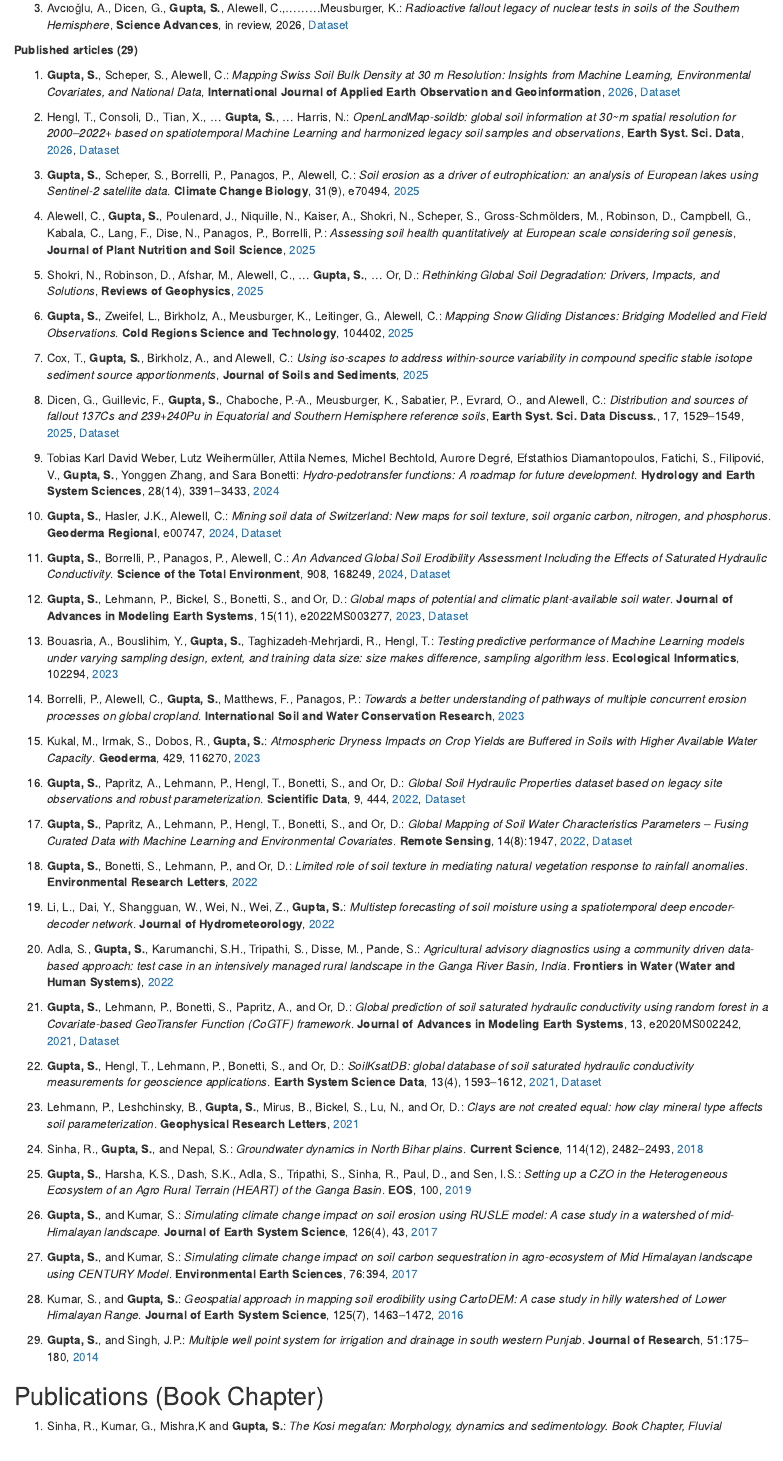
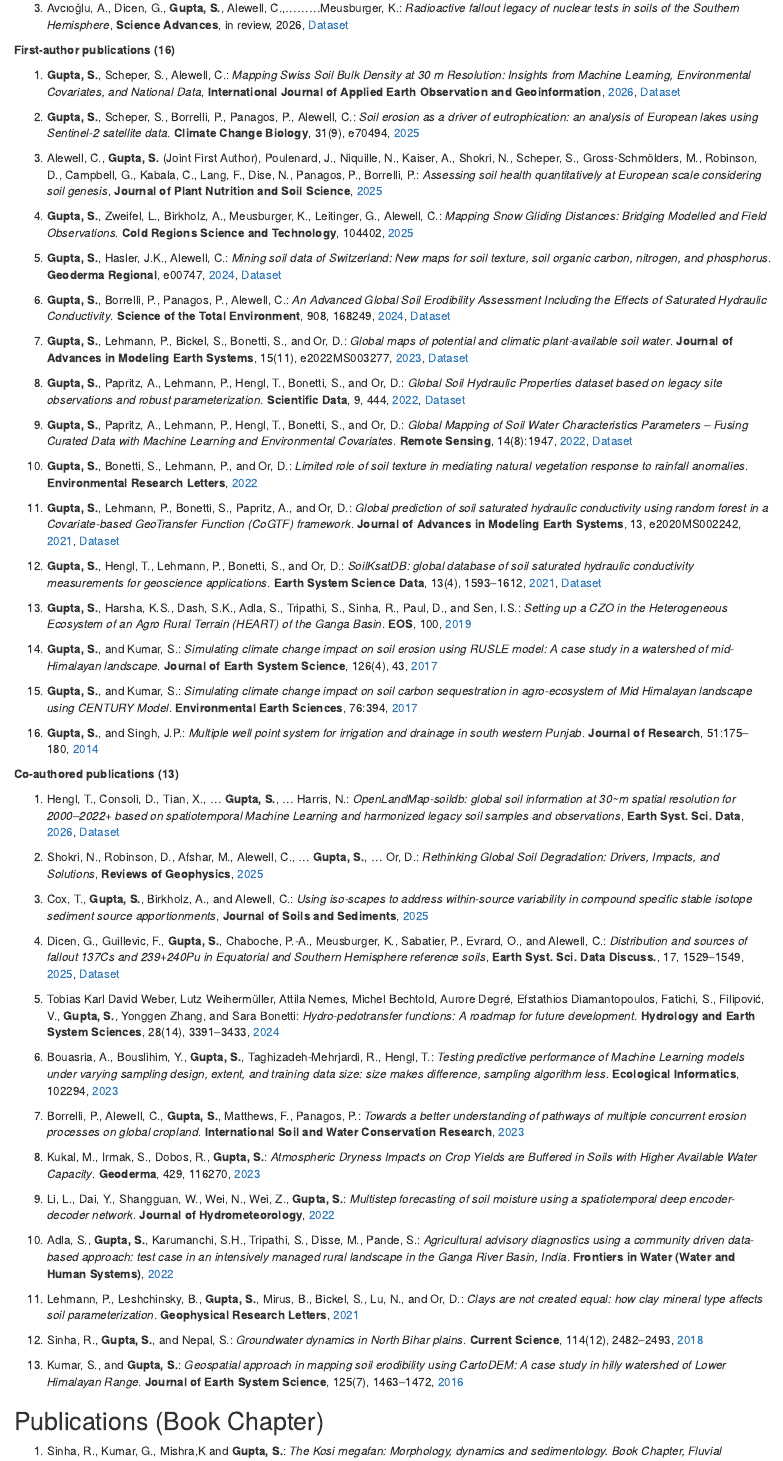
Before and after one commit to ETHZ-repositories/aboutme, an R Markdown document (Index.Rmd): the page in a window 1100 px wide, from 1200 px down. Rendered offline with R 4.5, knitr and Pandoc, with nearby package versions; drawn as R Markdown's standard HTML page in place of the format the file asks for.

Commit message:
Update Index.Rmd

```diff
--- a/Index.Rmd
+++ b/Index.Rmd
@@ -77,67 +77,70 @@ B.tech in Agricultural Engineering | July 2009 - June 2013
 
 3. Avcıoğlu, A., Dicen, G., **Gupta, S.**, Alewell, C.,.........Meusburger, K.: *Radioactive fallout legacy of nuclear tests in soils of the Southern Hemisphere*, **Science Advances**, in review, 2026, [Dataset](https://zenodo.org/records/18492750)
 
-
-**Published articles (29)**
+**First-author publications (16)**
 
 1. **Gupta, S.**, Scheper, S., Alewell, C.: *Mapping Swiss Soil Bulk Density at 30 m Resolution: Insights from Machine
 Learning, Environmental Covariates, and National Data*,  **International Journal of Applied Earth Observation and Geoinformation**, [2026](https://www.sciencedirect.com/science/article/pii/S1569843226000282), [Dataset](https://doi.org/10.5281/zenodo.15274427)
 
-2. Hengl, T., Consoli, D., Tian, X., ... **Gupta, S.**, ... Harris, N.: *OpenLandMap-soildb: global soil information at 30~m spatial resolution for 2000--2022+ based on spatiotemporal Machine Learning and harmonized legacy soil samples and observations*, **Earth Syst. Sci. Data**, [2026](https://essd.copernicus.org/articles/18/989/2026/essd-18-989-2026.html), [Dataset](https://zenodo.org/records/15470432)
+2. **Gupta, S.**, Scheper, S., Borrelli, P., Panagos, P., Alewell, C.: *Soil erosion as a driver of eutrophication: an analysis of European lakes using Sentinel-2 satellite data*. **Climate Change Biology**, 31(9), e70494, [2025](https://onlinelibrary.wiley.com/doi/full/10.1111/gcb.70494)
 
-3. **Gupta, S.**, Scheper, S., Borrelli, P., Panagos, P., Alewell, C.: *Soil erosion as a driver of eutrophication: an analysis of European lakes using Sentinel-2 satellite data*. **Climate Change Biology**, 31(9), e70494, [2025](https://onlinelibrary.wiley.com/doi/full/10.1111/gcb.70494)
+3. Alewell, C., **Gupta, S.** (Joint First Author), Poulenard, J., Niquille, N., Kaiser, A., Shokri, N., Scheper, S., Gross-Schmölders, M., Robinson, D., Campbell, G., Kabala, C., Lang, F., Dise, N., Panagos, P., Borrelli, P.: *Assessing soil health quantitatively at European scale considering soil genesis*, **Journal of Plant Nutrition and Soil Science**, [2025](https://doi.org/10.1002/jpln.70034)
 
-4. Alewell, C., **Gupta, S.**, Poulenard, J., Niquille, N., Kaiser, A., Shokri, N., Scheper, S., Gross-Schmölders, M., Robinson, D., Campbell, G., Kabala, C., Lang, F., Dise, N., Panagos, P., Borrelli, P.: *Assessing soil health quantitatively at European scale considering soil genesis*, **Journal of Plant Nutrition and Soil Science**, [2025](https://doi.org/10.1002/jpln.70034)
+4. **Gupta, S.**, Zweifel, L., Birkholz, A., Meusburger, K., Leitinger, G., Alewell, C.: *Mapping Snow Gliding Distances: Bridging Modelled and Field Observations*. **Cold Regions Science and Technology**, 104402, [2025](https://www.sciencedirect.com/science/article/pii/S0165232X24002830)
 
-5. Shokri, N., Robinson, D., Afshar, M., Alewell, C., ... **Gupta, S.**, ... Or, D.: *Rethinking Global Soil Degradation: Drivers, Impacts, and Solutions*, **Reviews of Geophysics**, [2025](https://agupubs.onlinelibrary.wiley.com/doi/10.1029/2025RG000883)
+5. **Gupta, S.**, Hasler, J.K., Alewell, C.: *Mining soil data of Switzerland: New maps for soil texture, soil organic carbon, nitrogen, and phosphorus*. **Geoderma Regional**, e00747, [2024](https://www.sciencedirect.com/science/article/pii/S2352009423001438), [Dataset](https://zenodo.org/record/7821650)
 
-6. **Gupta, S.**, Zweifel, L., Birkholz, A., Meusburger, K., Leitinger, G., Alewell, C.: *Mapping Snow Gliding Distances: Bridging Modelled and Field Observations*. **Cold Regions Science and Technology**, 104402, [2025](https://www.sciencedirect.com/science/article/pii/S0165232X24002830)
+6. **Gupta, S.**, Borrelli, P., Panagos, P., Alewell, C.: *An Advanced Global Soil Erodibility Assessment Including the Effects of Saturated Hydraulic Conductivity*. **Science of the Total Environment**, 908, 168249, [2024](https://www.sciencedirect.com/science/article/pii/S0048969723068766), [Dataset](https://esdac.jrc.ec.europa.eu/content/global-soil-erodibility#tabs-0-description=0&tabs-0-description-2=)
 
-7. Cox, T., **Gupta, S.**, Birkholz, A., and Alewell, C.: *Using iso-scapes to address within-source variability in compound specific stable isotope sediment source apportionments*, **Journal of Soils and Sediments**, [2025](https://link.springer.com/article/10.1007/s11368-025-04069-9)
+7. **Gupta, S.**, Lehmann, P., Bickel, S., Bonetti, S., and Or, D.: *Global maps of potential and climatic plant-available soil water*. **Journal of Advances in Modeling Earth Systems**, 15(11), e2022MS003277, [2023](https://agupubs.onlinelibrary.wiley.com/doi/10.1029/2022MS003277), [Dataset](https://zenodo.org/record/6777126#.YrwahXZBxPY)
 
-8. Dicen, G., Guillevic, F., **Gupta, S.**, Chaboche, P.-A., Meusburger, K., Sabatier, P., Evrard, O., and Alewell, C.: *Distribution and sources of fallout 137Cs and 239+240Pu in Equatorial and Southern Hemisphere reference soils*, **Earth Syst. Sci. Data Discuss.**, 17, 1529–1549, [2025](https://essd.copernicus.org/articles/17/1529/2025/), [Dataset](https://zenodo.org/records/14008221)
+8. **Gupta, S.**, Papritz, A., Lehmann, P., Hengl, T., Bonetti, S., and Or, D.: *Global Soil Hydraulic Properties dataset based on legacy site observations and robust parameterization*. **Scientific Data**, 9, 444, [2022](https://www.nature.com/articles/s41597-022-01481-5), [Dataset](https://zenodo.org/record/6640246#.Yt_3eHZBxPY)
 
-9. Tobias Karl David Weber, Lutz Weihermüller, Attila Nemes, Michel Bechtold, Aurore Degré, Efstathios Diamantopoulos, Fatichi, S., Filipović, V., **Gupta, S.**, Yonggen Zhang, and Sara Bonetti: *Hydro-pedotransfer functions: A roadmap for future development*. **Hydrology and Earth System Sciences**, 28(14), 3391–3433, [2024](https://hess.copernicus.org/articles/28/3391/2024/)
+9. **Gupta, S.**, Papritz, A., Lehmann, P., Hengl, T., Bonetti, S., and Or, D.: *Global Mapping of Soil Water Characteristics Parameters – Fusing Curated Data with Machine Learning and Environmental Covariates*. **Remote Sensing**, 14(8):1947, [2022](https://www.mdpi.com/2072-4292/14/8/1947), [Dataset](https://zenodo.org/record/6348799#.YmJXAuhBybg)
 
-10. **Gupta, S.**, Hasler, J.K., Alewell, C.: *Mining soil data of Switzerland: New maps for soil texture, soil organic carbon, nitrogen, and phosphorus*. **Geoderma Regional**, e00747, [2024](https://www.sciencedirect.com/science/article/pii/S2352009423001438), [Dataset](https://zenodo.org/record/7821650)
+10. **Gupta, S.**, Bonetti, S., Lehmann, P., and Or, D.: *Limited role of soil texture in mediating natural vegetation response to rainfall anomalies*. **Environmental Research Letters**, [2022](https://iopscience.iop.org/article/10.1088/1748-9326/ac5206)
 
-11. **Gupta, S.**, Borrelli, P., Panagos, P., Alewell, C.: *An Advanced Global Soil Erodibility Assessment Including the Effects of Saturated Hydraulic Conductivity*. **Science of the Total Environment**, 908, 168249, [2024](https://www.sciencedirect.com/science/article/pii/S0048969723068766), [Dataset](https://esdac.jrc.ec.europa.eu/content/global-soil-erodibility#tabs-0-description=0&tabs-0-description-2=)
+11. **Gupta, S.**, Lehmann, P., Bonetti, S., Papritz, A., and Or, D.: *Global prediction of soil saturated hydraulic conductivity using random forest in a Covariate-based GeoTransfer Function (CoGTF) framework*. **Journal of Advances in Modeling Earth Systems**, 13, e2020MS002242, [2021](https://agupubs.onlinelibrary.wiley.com/doi/10.1029/2020MS002242), [Dataset](https://zenodo.org/record/3935359#.X-dWZthKhPY)
 
-12. **Gupta, S.**, Lehmann, P., Bickel, S., Bonetti, S., and Or, D.: *Global maps of potential and climatic plant-available soil water*. **Journal of Advances in Modeling Earth Systems**, 15(11), e2022MS003277, [2023](https://agupubs.onlinelibrary.wiley.com/doi/10.1029/2022MS003277), [Dataset](https://zenodo.org/record/6777126#.YrwahXZBxPY)
+12. **Gupta, S.**, Hengl, T., Lehmann, P., Bonetti, S., and Or, D.: *SoilKsatDB: global database of soil saturated hydraulic conductivity measurements for geoscience applications*. **Earth System Science Data**, 13(4), 1593–1612, [2021](https://essd.copernicus.org/articles/13/1593/2021/), [Dataset](https://doi.org/10.5281/zenodo.3752721)
 
-13. Bouasria, A., Bouslihim, Y., **Gupta, S.**, Taghizadeh-Mehrjardi, R., Hengl, T.: *Testing predictive performance of Machine Learning models under varying sampling design, extent, and training data size: size makes difference, sampling algorithm less*. **Ecological Informatics**, 102294, [2023](https://www.sciencedirect.com/science/article/pii/S1574954123003230?casa_token=jjiYylwOU0YAAAAA:VKXNsNx_PuYkHwFOZQsVjuKoD2Uo6hnV5Jdgqxx2g3w2p6cs9Zg7RdsBSiAV1q6BfCLbDrjQm_Y)
+13. **Gupta, S.**, Harsha, K.S., Dash, S.K., Adla, S., Tripathi, S., Sinha, R., Paul, D., and Sen, I.S.: *Setting up a CZO in the Heterogeneous Ecosystem of an Agro Rural Terrain (HEART) of the Ganga Basin*. **EOS**, 100, [2019](https://eos.org/science-updates/monitoring-ecosystem-health-in-indias-food-basket)
 
-14. Borrelli, P., Alewell, C., **Gupta, S.**, Matthews, F., Panagos, P.: *Towards a better understanding of pathways of multiple concurrent erosion processes on global cropland*. **International Soil and Water Conservation Research**, [2023](https://www.sciencedirect.com/science/article/pii/S209563392300062X)
+14. **Gupta, S.**, and Kumar, S.: *Simulating climate change impact on soil erosion using RUSLE model: A case study in a watershed of mid-Himalayan landscape*. **Journal of Earth System Science**, 126(4), 43, [2017](https://link.springer.com/article/10.1007/s12040-017-0823-1)
 
-15. Kukal, M., Irmak, S., Dobos, R., **Gupta, S.**: *Atmospheric Dryness Impacts on Crop Yields are Buffered in Soils with Higher Available Water Capacity*. **Geoderma**, 429, 116270, [2023](https://www.sciencedirect.com/science/article/pii/S0016706122005778#f0005)
+15. **Gupta, S.**, and Kumar, S.: *Simulating climate change impact on soil carbon sequestration in agro-ecosystem of Mid Himalayan landscape using CENTURY Model*. **Environmental Earth Sciences**, 76:394, [2017](https://link.springer.com/article/10.1007/s12665-017-6720-8)
 
-16. **Gupta, S.**, Papritz, A., Lehmann, P., Hengl, T., Bonetti, S., and Or, D.: *Global Soil Hydraulic Properties dataset based on legacy site observations and robust parameterization*. **Scientific Data**, 9, 444, [2022](https://www.nature.com/articles/s41597-022-01481-5), [Dataset](https://zenodo.org/record/6640246#.Yt_3eHZBxPY)
+16. **Gupta, S.**, and Singh, J.P.: *Multiple well point system for irrigation and drainage in south western Punjab*. **Journal of Research**, 51:175–180, [2014](https://www.indianjournals.com/ijor.aspx?target=ijor:jre&volume=51&issue=2&article=018)
 
-17. **Gupta, S.**, Papritz, A., Lehmann, P., Hengl, T., Bonetti, S., and Or, D.: *Global Mapping of Soil Water Characteristics Parameters – Fusing Curated Data with Machine Learning and Environmental Covariates*. **Remote Sensing**, 14(8):1947, [2022](https://www.mdpi.com/2072-4292/14/8/1947), [Dataset](https://zenodo.org/record/6348799#.YmJXAuhBybg)
 
-18. **Gupta, S.**, Bonetti, S., Lehmann, P., and Or, D.: *Limited role of soil texture in mediating natural vegetation response to rainfall anomalies*. **Environmental Research Letters**, [2022](https://iopscience.iop.org/article/10.1088/1748-9326/ac5206)
+**Co-authored publications (13)**
 
-19. Li, L., Dai, Y., Shangguan, W., Wei, N., Wei, Z., **Gupta, S.**: *Multistep forecasting of soil moisture using a spatiotemporal deep encoder-decoder network*. **Journal of Hydrometeorology**, [2022](https://journals.ametsoc.org/view/journals/hydr/aop/JHM-D-21-0131.1/JHM-D-21-0131.1.xml)
+1. Hengl, T., Consoli, D., Tian, X., ... **Gupta, S.**, ... Harris, N.: *OpenLandMap-soildb: global soil information at 30~m spatial resolution for 2000--2022+ based on spatiotemporal Machine Learning and harmonized legacy soil samples and observations*, **Earth Syst. Sci. Data**, [2026](https://essd.copernicus.org/articles/18/989/2026/essd-18-989-2026.html), [Dataset](https://zenodo.org/records/15470432)
 
-20. Adla, S., **Gupta, S.**, Karumanchi, S.H., Tripathi, S., Disse, M., Pande, S.: *Agricultural advisory diagnostics using a community driven data-based approach: test case in an intensively managed rural landscape in the Ganga River Basin, India*. **Frontiers in Water (Water and Human Systems)**, [2022](https://www.frontiersin.org/articles/10.3389/frwa.2021.798241/abstract)
+2. Shokri, N., Robinson, D., Afshar, M., Alewell, C., ... **Gupta, S.**, ... Or, D.: *Rethinking Global Soil Degradation: Drivers, Impacts, and Solutions*, **Reviews of Geophysics**, [2025](https://agupubs.onlinelibrary.wiley.com/doi/10.1029/2025RG000883)
 
-21. **Gupta, S.**, Lehmann, P., Bonetti, S., Papritz, A., and Or, D.: *Global prediction of soil saturated hydraulic conductivity using random forest in a Covariate-based GeoTransfer Function (CoGTF) framework*. **Journal of Advances in Modeling Earth Systems**, 13, e2020MS002242, [2021](https://agupubs.onlinelibrary.wiley.com/doi/10.1029/2020MS002242), [Dataset](https://zenodo.org/record/3935359#.X-dWZthKhPY)
+3. Cox, T., **Gupta, S.**, Birkholz, A., and Alewell, C.: *Using iso-scapes to address within-source variability in compound specific stable isotope sediment source apportionments*, **Journal of Soils and Sediments**, [2025](https://link.springer.com/article/10.1007/s11368-025-04069-9)
 
-22. **Gupta, S.**, Hengl, T., Lehmann, P., Bonetti, S., and Or, D.: *SoilKsatDB: global database of soil saturated hydraulic conductivity measurements for geoscience applications*. **Earth System Science Data**, 13(4), 1593–1612, [2021](https://essd.copernicus.org/articles/13/1593/2021/), [Dataset](https://doi.org/10.5281/zenodo.3752721)
+4. Dicen, G., Guillevic, F., **Gupta, S.**, Chaboche, P.-A., Meusburger, K., Sabatier, P., Evrard, O., and Alewell, C.: *Distribution and sources of fallout 137Cs and 239+240Pu in Equatorial and Southern Hemisphere reference soils*, **Earth Syst. Sci. Data Discuss.**, 17, 1529–1549, [2025](https://essd.copernicus.org/articles/17/1529/2025/), [Dataset](https://zenodo.org/records/14008221)
 
-23. Lehmann, P., Leshchinsky, B., **Gupta, S.**, Mirus, B., Bickel, S., Lu, N., and Or, D.: *Clays are not created equal: how clay mineral type affects soil parameterization*. **Geophysical Research Letters**, [2021](https://agupubs.onlinelibrary.wiley.com/doi/10.1029/2021GL095311)
+5. Tobias Karl David Weber, Lutz Weihermüller, Attila Nemes, Michel Bechtold, Aurore Degré, Efstathios Diamantopoulos, Fatichi, S., Filipović, V., **Gupta, S.**, Yonggen Zhang, and Sara Bonetti: *Hydro-pedotransfer functions: A roadmap for future development*. **Hydrology and Earth System Sciences**, 28(14), 3391–3433, [2024](https://hess.copernicus.org/articles/28/3391/2024/)
 
-24. Sinha, R., **Gupta, S.**, and Nepal, S.: *Groundwater dynamics in North Bihar plains*. **Current Science**, 114(12), 2482–2493, [2018](https://lib.icimod.org/record/33891)
+6. Bouasria, A., Bouslihim, Y., **Gupta, S.**, Taghizadeh-Mehrjardi, R., Hengl, T.: *Testing predictive performance of Machine Learning models under varying sampling design, extent, and training data size: size makes difference, sampling algorithm less*. **Ecological Informatics**, 102294, [2023](https://www.sciencedirect.com/science/article/pii/S1574954123003230?casa_token=jjiYylwOU0YAAAAA:VKXNsNx_PuYkHwFOZQsVjuKoD2Uo6hnV5Jdgqxx2g3w2p6cs9Zg7RdsBSiAV1q6BfCLbDrjQm_Y)
 
-25. **Gupta, S.**, Harsha, K.S., Dash, S.K., Adla, S., Tripathi, S., Sinha, R., Paul, D., and Sen, I.S.: *Setting up a CZO in the Heterogeneous Ecosystem of an Agro Rural Terrain (HEART) of the Ganga Basin*. **EOS**, 100, [2019](https://eos.org/science-updates/monitoring-ecosystem-health-in-indias-food-basket)
+7. Borrelli, P., Alewell, C., **Gupta, S.**, Matthews, F., Panagos, P.: *Towards a better understanding of pathways of multiple concurrent erosion processes on global cropland*. **International Soil and Water Conservation Research**, [2023](https://www.sciencedirect.com/science/article/pii/S209563392300062X)
 
-26. **Gupta, S.**, and Kumar, S.: *Simulating climate change impact on soil erosion using RUSLE model: A case study in a watershed of mid-Himalayan landscape*. **Journal of Earth System Science**, 126(4), 43, [2017](https://link.springer.com/article/10.1007/s12040-017-0823-1)
+8. Kukal, M., Irmak, S., Dobos, R., **Gupta, S.**: *Atmospheric Dryness Impacts on Crop Yields are Buffered in Soils with Higher Available Water Capacity*. **Geoderma**, 429, 116270, [2023](https://www.sciencedirect.com/science/article/pii/S0016706122005778#f0005)
 
-27. **Gupta, S.**, and Kumar, S.: *Simulating climate change impact on soil carbon sequestration in agro-ecosystem of Mid Himalayan landscape using CENTURY Model*. **Environmental Earth Sciences**, 76:394, [2017](https://link.springer.com/article/10.1007/s12665-017-6720-8)
+9. Li, L., Dai, Y., Shangguan, W., Wei, N., Wei, Z., **Gupta, S.**: *Multistep forecasting of soil moisture using a spatiotemporal deep encoder-decoder network*. **Journal of Hydrometeorology**, [2022](https://journals.ametsoc.org/view/journals/hydr/aop/JHM-D-21-0131.1/JHM-D-21-0131.1.xml)
 
-28. Kumar, S., and **Gupta, S.**: *Geospatial approach in mapping soil erodibility using CartoDEM: A case study in hilly watershed of Lower Himalayan Range*. **Journal of Earth System Science**, 125(7), 1463–1472, [2016](https://link.springer.com/article/10.1007/s12040-016-0738-2)
+10. Adla, S., **Gupta, S.**, Karumanchi, S.H., Tripathi, S., Disse, M., Pande, S.: *Agricultural advisory diagnostics using a community driven data-based approach: test case in an intensively managed rural landscape in the Ganga River Basin, India*. **Frontiers in Water (Water and Human Systems)**, [2022](https://www.frontiersin.org/articles/10.3389/frwa.2021.798241/abstract)
 
-29. **Gupta, S.**, and Singh, J.P.: *Multiple well point system for irrigation and drainage in south western Punjab*. **Journal of Research**, 51:175–180, [2014](https://www.indianjournals.com/ijor.aspx?target=ijor:jre&volume=51&issue=2&article=018)
+11. Lehmann, P., Leshchinsky, B., **Gupta, S.**, Mirus, B., Bickel, S., Lu, N., and Or, D.: *Clays are not created equal: how clay mineral type affects soil parameterization*. **Geophysical Research Letters**, [2021](https://agupubs.onlinelibrary.wiley.com/doi/10.1029/2021GL095311)
+
+12. Sinha, R., **Gupta, S.**, and Nepal, S.: *Groundwater dynamics in North Bihar plains*. **Current Science**, 114(12), 2482–2493, [2018](https://lib.icimod.org/record/33891)
+
+13. Kumar, S., and **Gupta, S.**: *Geospatial approach in mapping soil erodibility using CartoDEM: A case study in hilly watershed of Lower Himalayan Range*. **Journal of Earth System Science**, 125(7), 1463–1472, [2016](https://link.springer.com/article/10.1007/s12040-016-0738-2)
+
 
 ## Publications (Book Chapter)
 
```
